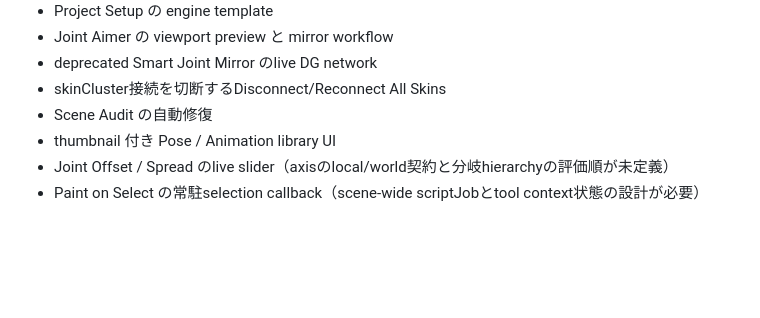
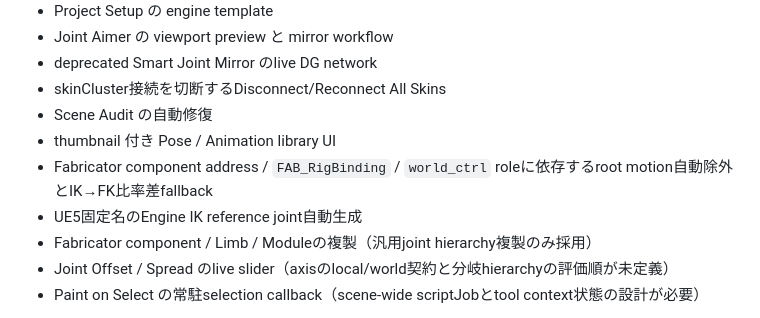
Before and after one commit to yohawing/ywtatools, a Markdown page: docs/fabricator-maya-adoption.md, the part around the change. Rendered like a GitHub page; blank space fills up the shorter version.

Commit message:
docs: clarify rig-specific boundaries

```diff
--- a/docs/fabricator-maya-adoption.md
+++ b/docs/fabricator-maya-adoption.md
@@ -256,6 +256,9 @@ Undo の共通 contract が完成するまで追加しません。
 - skinCluster接続を切断するDisconnect/Reconnect All Skins
 - Scene Audit の自動修復
 - thumbnail 付き Pose / Animation library UI
+- Fabricator component address / `FAB_RigBinding` / `world_ctrl` roleに依存するroot motion自動除外とIK→FK比率差fallback
+- UE5固定名のEngine IK reference joint自動生成
+- Fabricator component / Limb / Moduleの複製（汎用joint hierarchy複製のみ採用）
 - Joint Offset / Spread のlive slider（axisのlocal/world契約と分岐hierarchyの評価順が未定義）
 - Paint on Select の常駐selection callback（scene-wide scriptJobとtool context状態の設計が必要）
 
```
